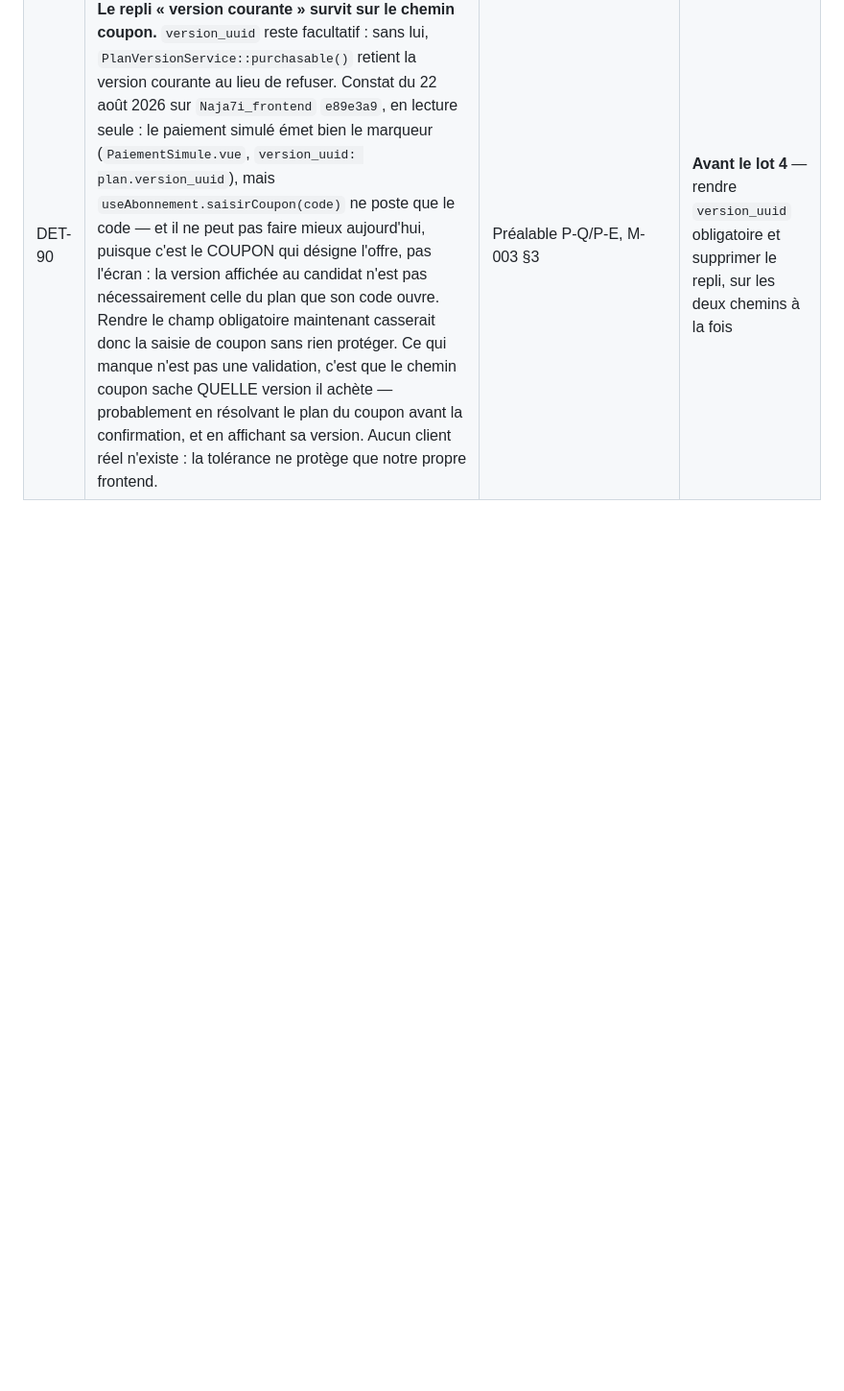
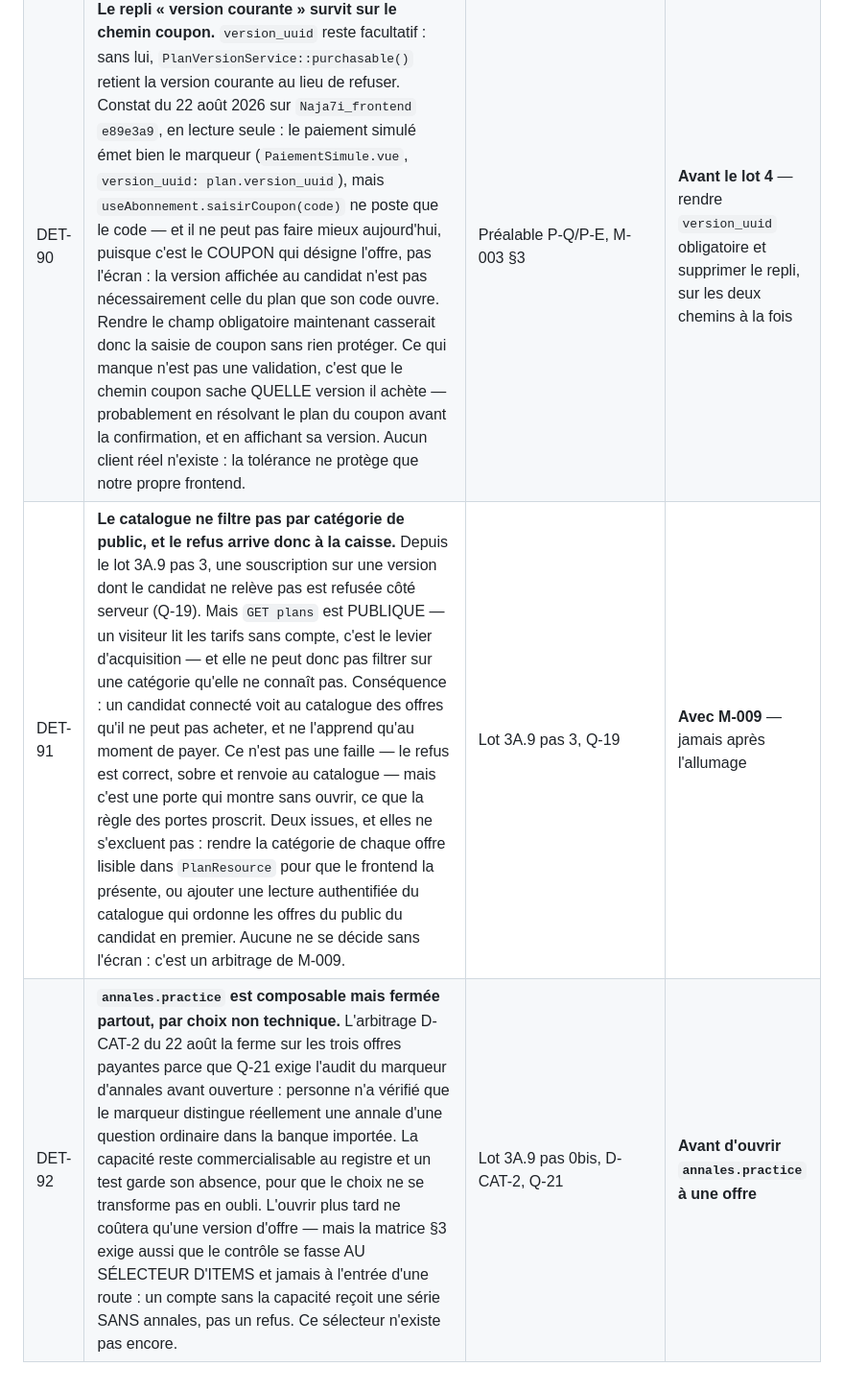
Before and after one commit to optimgov/Naja7i_backend_front, a Markdown page: docs/DETTE.md, the part around the change. Shown at 96% size. Drawn GitHub-style; blank space fills up the shorter version.

```diff
--- a/docs/DETTE.md
+++ b/docs/DETTE.md
@@ -92,3 +92,5 @@
 | DET-88 | **Le déplacement d'un `CompetencyNode` vers une autre épreuve n'est pas encore gardé contre les droits actifs.** La portée suit l'UUID ; sans la garde S-07, un déplacement inter-épreuves changerait silencieusement le contenu contractuel couvert. | Lot 3A.2, scénario S-07 | Avant toute interface déplaçant un nœud entre épreuves |
 | DET-89 | **La valeur du profil « Découverte » n'est calibrée par aucune donnée d'usage.** 40 questions, bornes 35 et 120 : ces quatre nombres viennent de l'ADR-0027 et du scénario S-16, qui les donnent explicitement comme une valeur de DÉPART « à calibrer selon la taille réelle de la banque et les données d'usage, notamment après les premières inscriptions » — « ni une constante de code, ni une règle métier figée, ni un minimum garanti ». Le lot 3A.5 livre l'objet qui rend cette calibration possible sans déploiement : la valeur et ses bornes s'amendent depuis le registre, sous `quotas.manage`, avec justification écrite et journal. Ce qui manque n'est donc pas du code, c'est la MESURE : combien de questions un candidat consomme avant de décider, et à partir de combien la carte de maîtrise devient lisible sur son épreuve. Ne pas ajuster à l'intuition — chaque déplacement de borne s'inscrit au journal et devra porter une raison opposable. | Lot 3A.5, ADR-0027 | **Après les premières inscriptions réelles, avant tout ajustement commercial du gratuit** |
 | DET-90 | **Le repli « version courante » survit sur le chemin coupon.** `version_uuid` reste facultatif : sans lui, `PlanVersionService::purchasable()` retient la version courante au lieu de refuser. Constat du 22 août 2026 sur `Naja7i_frontend` `e89e3a9`, en lecture seule : le paiement simulé émet bien le marqueur (`PaiementSimule.vue`, `version_uuid: plan.version_uuid`), mais `useAbonnement.saisirCoupon(code)` ne poste que le code — et il ne peut pas faire mieux aujourd'hui, puisque c'est le COUPON qui désigne l'offre, pas l'écran : la version affichée au candidat n'est pas nécessairement celle du plan que son code ouvre. Rendre le champ obligatoire maintenant casserait donc la saisie de coupon sans rien protéger. Ce qui manque n'est pas une validation, c'est que le chemin coupon sache QUELLE version il achète — probablement en résolvant le plan du coupon avant la confirmation, et en affichant sa version. Aucun client réel n'existe : la tolérance ne protège que notre propre frontend. | Préalable P-Q/P-E, M-003 §3 | **Avant le lot 4** — rendre `version_uuid` obligatoire et supprimer le repli, sur les deux chemins à la fois |
+| DET-91 | **Le catalogue ne filtre pas par catégorie de public, et le refus arrive donc à la caisse.** Depuis le lot 3A.9 pas 3, une souscription sur une version dont le candidat ne relève pas est refusée côté serveur (Q-19). Mais `GET plans` est PUBLIQUE — un visiteur lit les tarifs sans compte, c'est le levier d'acquisition — et elle ne peut donc pas filtrer sur une catégorie qu'elle ne connaît pas. Conséquence : un candidat connecté voit au catalogue des offres qu'il ne peut pas acheter, et ne l'apprend qu'au moment de payer. Ce n'est pas une faille — le refus est correct, sobre et renvoie au catalogue — mais c'est une porte qui montre sans ouvrir, ce que la règle des portes proscrit. Deux issues, et elles ne s'excluent pas : rendre la catégorie de chaque offre lisible dans `PlanResource` pour que le frontend la présente, ou ajouter une lecture authentifiée du catalogue qui ordonne les offres du public du candidat en premier. Aucune ne se décide sans l'écran : c'est un arbitrage de M-009. | Lot 3A.9 pas 3, Q-19 | **Avec M-009** — jamais après l'allumage |
+| DET-92 | **`annales.practice` est composable mais fermée partout, par choix non technique.** L'arbitrage D-CAT-2 du 22 août la ferme sur les trois offres payantes parce que Q-21 exige l'audit du marqueur d'annales avant ouverture : personne n'a vérifié que le marqueur distingue réellement une annale d'une question ordinaire dans la banque importée. La capacité reste commercialisable au registre et un test garde son absence, pour que le choix ne se transforme pas en oubli. L'ouvrir plus tard ne coûtera qu'une version d'offre — mais la matrice §3 exige aussi que le contrôle se fasse AU SÉLECTEUR D'ITEMS et jamais à l'entrée d'une route : un compte sans la capacité reçoit une série SANS annales, pas un refus. Ce sélecteur n'existe pas encore. | Lot 3A.9 pas 0bis, D-CAT-2, Q-21 | **Avant d'ouvrir `annales.practice` à une offre** |
```
Also changed, not shown: docs/JALONS.md (+1 -1 lines).
